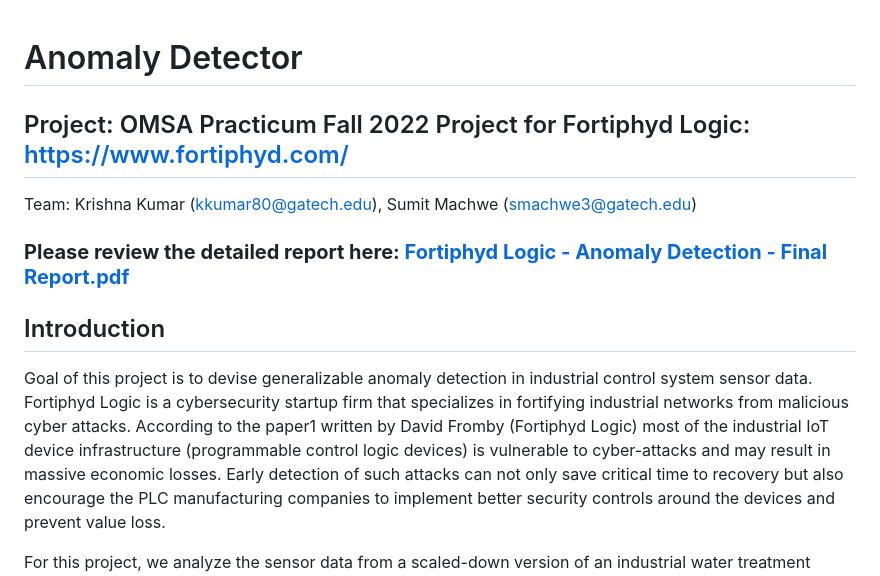
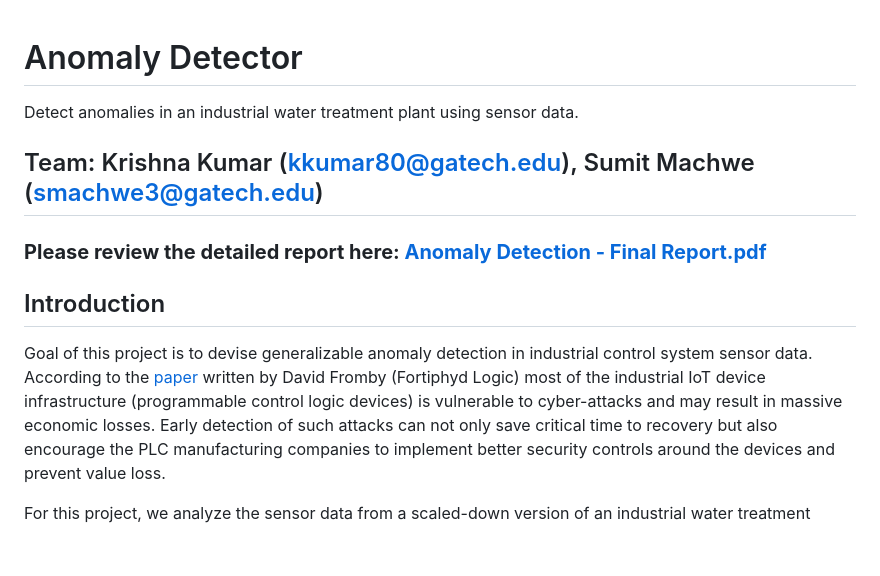
Before and after one commit to smachwe/anomaly-detector, a Markdown page: README.md, the part around the change. Drawn GitHub-style; blank space fills up the shorter version.

```diff
--- a/README.md
+++ b/README.md
@@ -1,13 +1,13 @@
 # Anomaly Detector
+Detect anomalies in an industrial water treatment plant using sensor data.
 
-## Project: OMSA Practicum Fall 2022 Project for Fortiphyd Logic: https://www.fortiphyd.com/
-Team: Krishna Kumar (kkumar80@gatech.edu), Sumit Machwe (smachwe3@gatech.edu)
+## Team: Krishna Kumar (kkumar80@gatech.edu), Sumit Machwe (smachwe3@gatech.edu)
 
-### **Please review the detailed report here: [Fortiphyd Logic - Anomaly Detection - Final Report.pdf](reports/Fortiphyd%20Logic%20-%20Anomaly%20Detection%20-%20Final%20Report.pdf)**
+### **Please review the detailed report here: [Anomaly Detection - Final Report.pdf](reports/Fortiphyd%20Logic%20-%20Anomaly%20Detection%20-%20Final%20Report.pdf)**
 
 ## Introduction
-Goal of this project is to devise generalizable anomaly detection in industrial control system sensor data. Fortiphyd Logic is a cybersecurity startup firm that specializes in fortifying industrial networks from malicious cyber attacks.
-According to the paper1 written by David Fromby (Fortiphyd Logic) most of the industrial IoT device infrastructure (programmable control logic devices) is vulnerable to cyber-attacks and may result in massive economic losses.
+Goal of this project is to devise generalizable anomaly detection in industrial control system sensor data.
+According to the [paper](https://ieeexplore.ieee.org/document/8832261) written by David Fromby (Fortiphyd Logic) most of the industrial IoT device infrastructure (programmable control logic devices) is vulnerable to cyber-attacks and may result in massive economic losses.
 Early detection of such attacks can not only save critical time to recovery but also encourage the PLC manufacturing companies to implement better security controls around the devices and prevent value loss.
 
 For this project, we analyze the sensor data from a scaled-down version of an industrial water treatment plant. The plant consists of six stage filtration process. Water was continuously run for 11 days through the system. Network and physical attacks were launched during this period. The data consists of physical properties related to the plant and treatment process as well as network traffic data. Data files consist of non-anomalous and anomalous data. Please refer to this paper for further details.2
```
